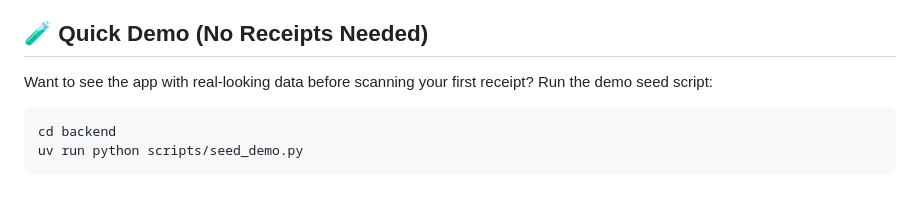
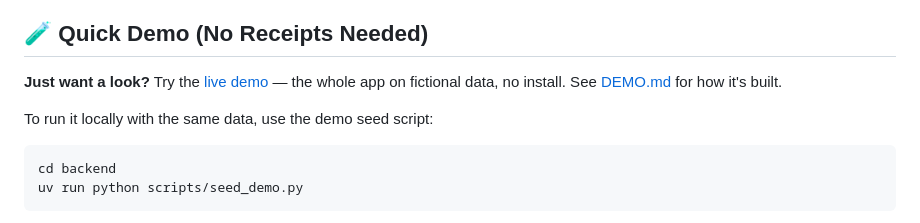
Before and after one commit to smcgarrigle/ihavethereceipts, a Markdown page: README.md, the part around the change. Drawn GitHub-style; blank space fills up the shorter version.

````diff
--- a/README.md
+++ b/README.md
@@ -4,7 +4,10 @@ A self-hosted, AI-powered receipt tracker that builds a personal price history d
 
 ## 🧪 Quick Demo (No Receipts Needed)
 
-Want to see the app with real-looking data before scanning your first receipt? Run the demo seed script:
+**Just want a look?** Try the [live demo](https://smcgarrigle.github.io/ihavethereceipts/) — the
+whole app on fictional data, no install. See [DEMO.md](DEMO.md) for how it's built.
+
+To run it locally with the same data, use the demo seed script:
 
 ```bash
 cd backend
````
Also changed, not shown: DEMO.md (added, +66 -0 lines).
